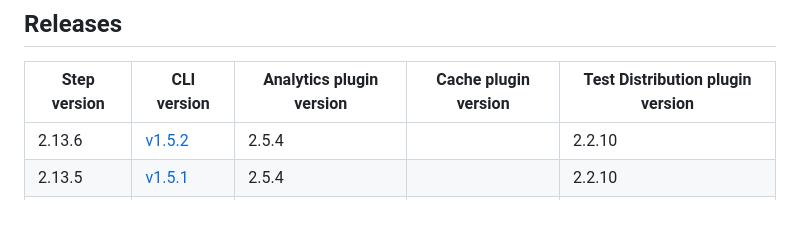
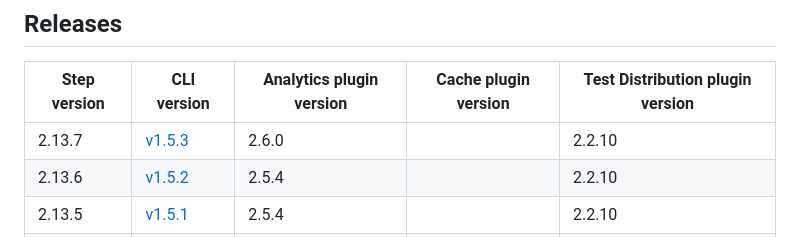
Before and after one commit to bitrise-io/bitrise-build-cache-cli, a Markdown page: docs/dependency-matrix.md, the part around the change. Drawn GitHub-style; blank space fills up the shorter version.

Commit message:
chore: update dependency matrix

```diff
--- a/docs/dependency-matrix.md
+++ b/docs/dependency-matrix.md
@@ -41,6 +41,7 @@ onwards.
 
 | Step version | CLI version | Analytics plugin version | Cache plugin version | Test Distribution plugin version |
 |----|----|----|----|----|
+| 2.13.7 | [v1.5.3](https://github.com/bitrise-io/bitrise-build-cache-cli/releases/tag/v1.5.3) | 2.6.0 |  | 2.2.10 |
 | 2.13.6 | [v1.5.2](https://github.com/bitrise-io/bitrise-build-cache-cli/releases/tag/v1.5.2) | 2.5.4 |  | 2.2.10 |
 | 2.13.5 | [v1.5.1](https://github.com/bitrise-io/bitrise-build-cache-cli/releases/tag/v1.5.1) | 2.5.4 |  | 2.2.10 |
 | 2.13.4 | [v1.3.4](https://github.com/bitrise-io/bitrise-build-cache-cli/releases/tag/v1.3.4) | 2.5.3 |  | 2.2.10 |
```
